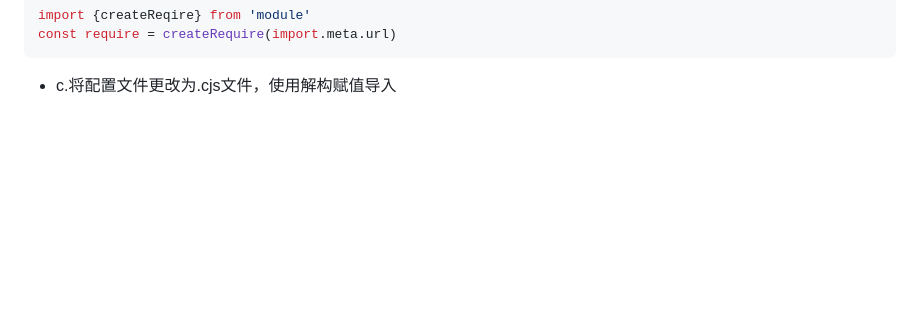
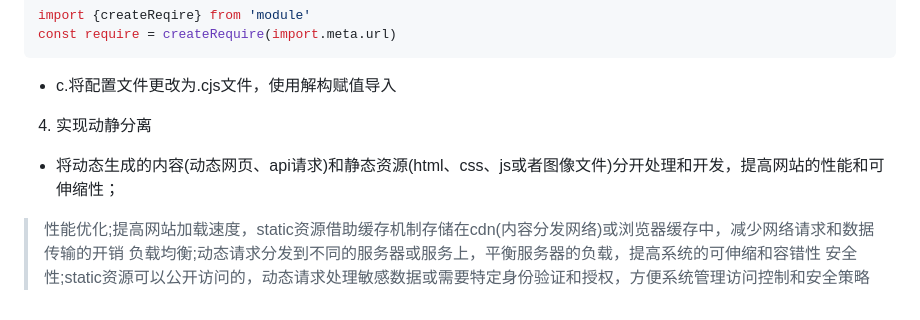
Before and after one commit to liyuaaaa11/test, a Markdown page: global/http/README.md, the part around the change. GitHub-like rendering; blank space fills up the shorter version.

Commit message:
desc: 认识动静分离

````diff
--- a/global/http/README.md
+++ b/global/http/README.md
@@ -254,3 +254,9 @@ import {createReqire} from 'module'
 const require = createRequire(import.meta.url)
 ```
 * c.将配置文件更改为.cjs文件，使用解构赋值导入
+
+4. 实现动静分离
+* 将动态生成的内容(动态网页、api请求)和静态资源(html、css、js或者图像文件)分开处理和开发，提高网站的性能和可伸缩性；
+> 性能优化;提高网站加载速度，static资源借助缓存机制存储在cdn(内容分发网络)或浏览器缓存中，减少网络请求和数据传输的开销
+> 负载均衡;动态请求分发到不同的服务器或服务上，平衡服务器的负载，提高系统的可伸缩和容错性
+> 安全性;static资源可以公开访问的，动态请求处理敏感数据或需要特定身份验证和授权，方便系统管理访问控制和安全策略
````
